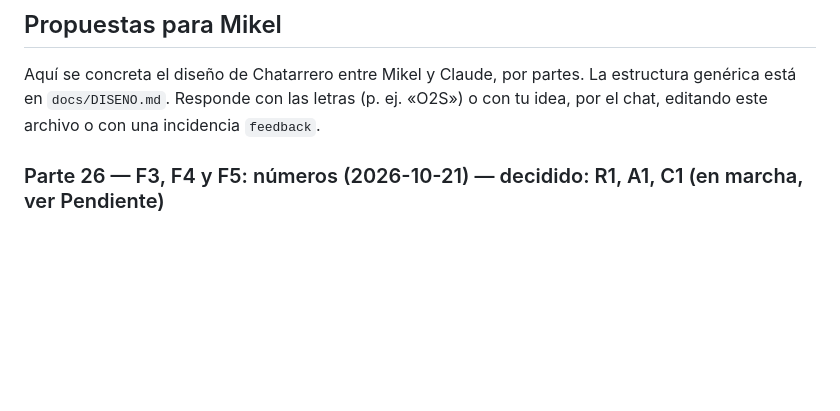
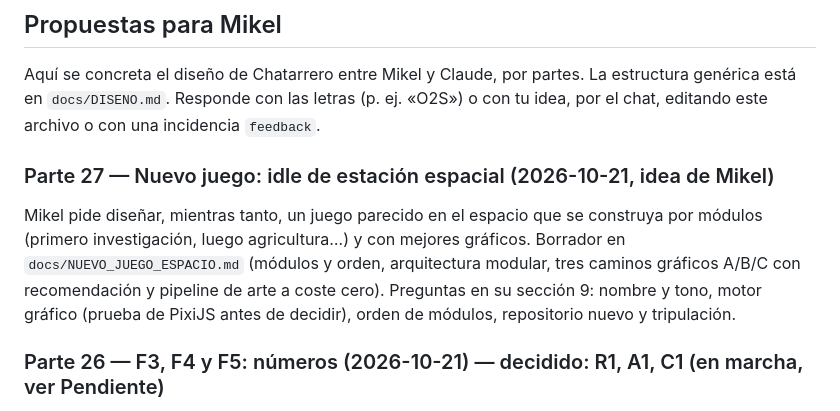
Before and after one commit to MikelJka/IdleScrapyard, a Markdown page: docs/FEEDBACK.md, the part around the change. Rendered like a GitHub page; blank space fills up the shorter version.

```diff
--- a/docs/FEEDBACK.md
+++ b/docs/FEEDBACK.md
@@ -54,6 +54,10 @@ Escribe aquí lo que quieras, o abre una incidencia en GitHub con la etiqueta `f
 ## Propuestas para Mikel
 
 Aquí se concreta el diseño de Chatarrero entre Mikel y Claude, por partes. La estructura genérica está en `docs/DISENO.md`. Responde con las letras (p. ej. «O2S») o con tu idea, por el chat, editando este archivo o con una incidencia `feedback`.
+
+### Parte 27 — Nuevo juego: idle de estación espacial (2026-10-21, idea de Mikel)
+
+Mikel pide diseñar, mientras tanto, un juego parecido en el espacio que se construya por módulos (primero investigación, luego agricultura…) y con mejores gráficos. Borrador en `docs/NUEVO_JUEGO_ESPACIO.md` (módulos y orden, arquitectura modular, tres caminos gráficos A/B/C con recomendación y pipeline de arte a coste cero). Preguntas en su sección 9: nombre y tono, motor gráfico (prueba de PixiJS antes de decidir), orden de módulos, repositorio nuevo y tripulación.
 
 ### Parte 26 — F3, F4 y F5: números (2026-10-21) — decidido: R1, A1, C1 (en marcha, ver Pendiente)
 
```
Also changed, not shown: docs/NUEVO_JUEGO_ESPACIO.md (added, +145 -0 lines), docs/PROGRESO.md (+4 -0 lines).
